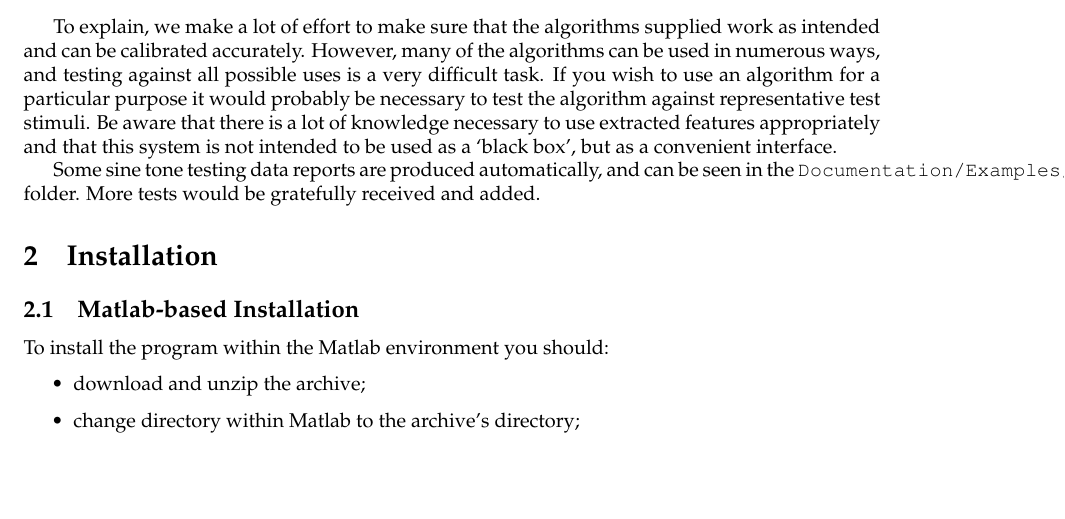
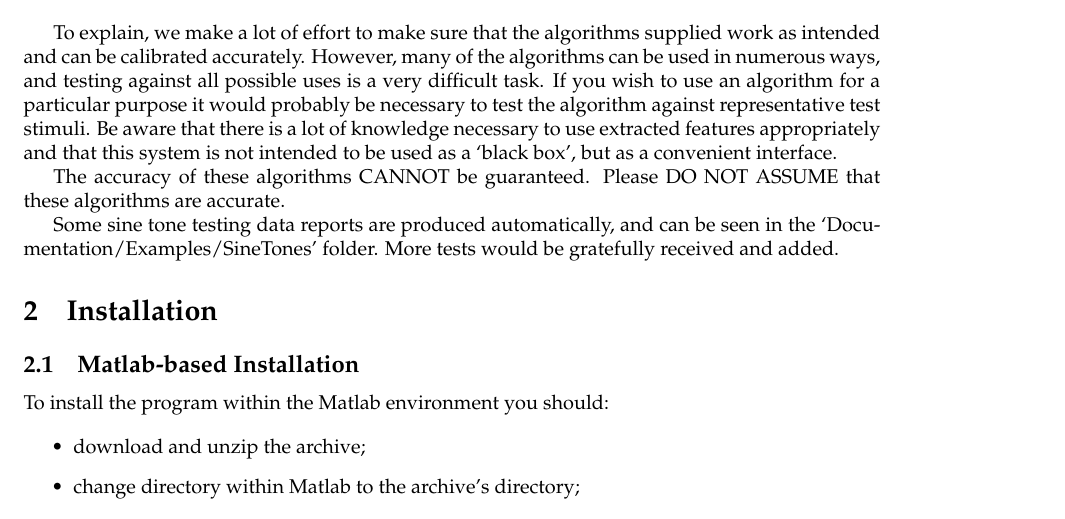
Before and after one commit to densilcabrera/psysound3, a LaTeX document (Documentation/Manual/ManualSrc/PsySound3-UserManual.tex): part of page 2 of 15 before the commit and part of page 2 of 16 after it, cut so that both start at the same text, the shorter picture padded with empty space. Compiled offline with pdfLaTeX.

Commit message:
Manual Updates

```diff
--- a/Documentation/Manual/ManualSrc/PsySound3-UserManual.tex
+++ b/Documentation/Manual/ManualSrc/PsySound3-UserManual.tex
@@ -29,7 +29,9 @@ THE SOFTWARE IS PROVIDED ``AS IS'', WITHOUT WARRANTY OF ANY KIND, EXPRESS OR IMP
 
 To explain, we make a lot of effort to make sure that the algorithms supplied work as intended and can be calibrated accurately. However, many of the algorithms can be used in numerous ways, and testing against all possible uses is a very difficult task. If you wish to use an algorithm for a particular purpose it would probably be necessary to test the algorithm against representative test stimuli. Be aware that there is a lot of knowledge necessary to use extracted features appropriately and that this system is not intended to be used as a `black box', but as a convenient interface.
 
-Some sine tone testing data reports are produced automatically, and can be seen in the \texttt{Documentation/Examples/SineTones} folder. More tests would be gratefully received and added.
+The accuracy of these algorithms CANNOT be guaranteed. Please DO NOT ASSUME that these algorithms are accurate.
+
+Some sine tone testing data reports are produced automatically, and can be seen in the `Documentation/Examples/SineTones' folder. More tests would be gratefully received and added.
 
 \section{Installation}
 
```
Also changed, not shown: Documentation/Manual/ManualSrc/PsySound3-UserManual.pdf, Documentation/Manual/ManualSrc/PsySound3-UserManual.tex (2 more changed lines), 3 other files.
